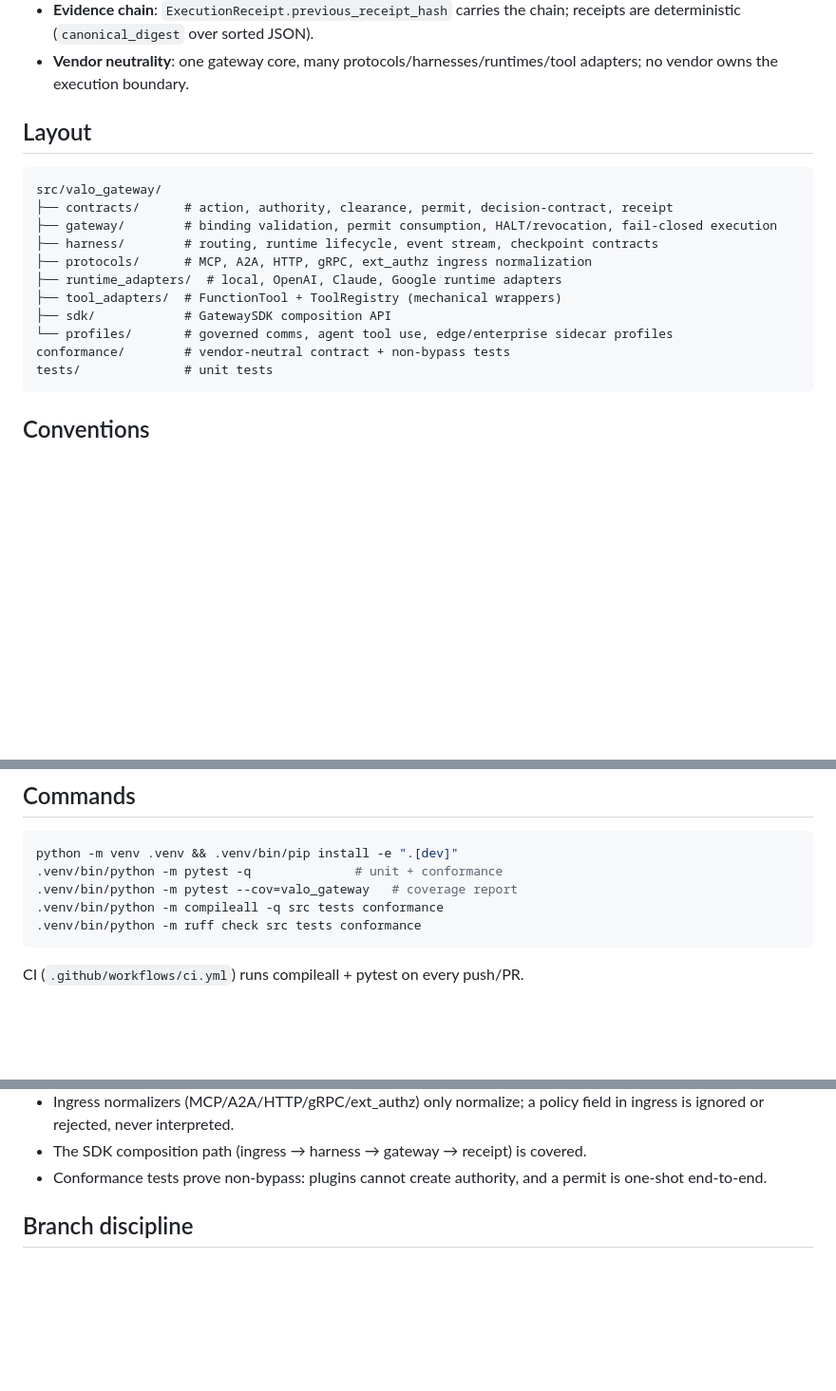
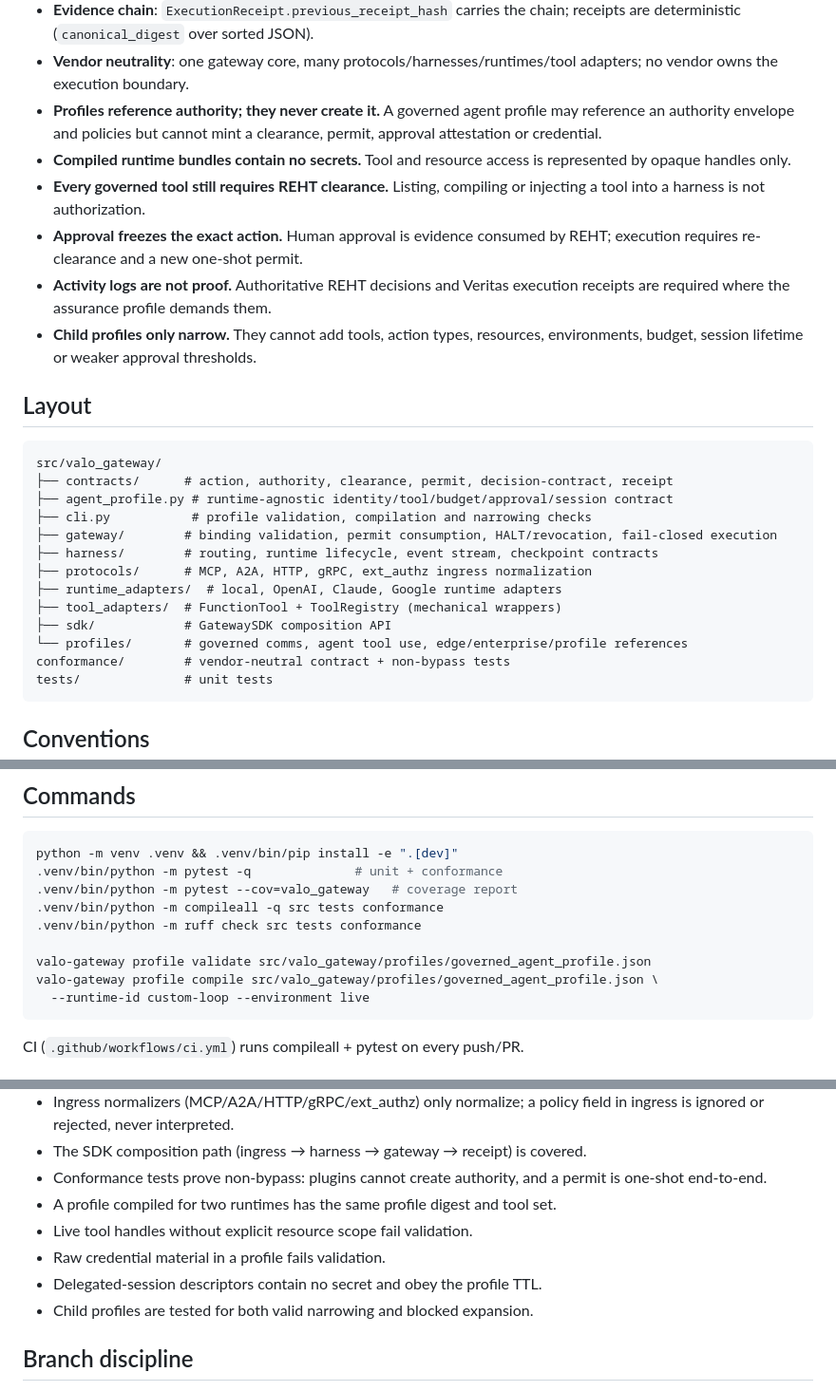
Before and after one commit to nsolland/valo-gateway, a Markdown page: AGENTS.md, 3 parts joined by grey strips. Shown at 95% size. Drawn GitHub-style; blank space fills up the shorter version.

Commit message:
docs: add governed profile development rules

````diff
--- a/AGENTS.md
+++ b/AGENTS.md
@@ -33,19 +33,34 @@ proposal -> VAIG evidence -> REHT clearance + execution permit
   chain; receipts are deterministic (`canonical_digest` over sorted JSON).
 - **Vendor neutrality**: one gateway core, many protocols/harnesses/runtimes/tool
   adapters; no vendor owns the execution boundary.
+- **Profiles reference authority; they never create it.** A governed agent
+  profile may reference an authority envelope and policies but cannot mint a
+  clearance, permit, approval attestation or credential.
+- **Compiled runtime bundles contain no secrets.** Tool and resource access is
+  represented by opaque handles only.
+- **Every governed tool still requires REHT clearance.** Listing, compiling or
+  injecting a tool into a harness is not authorization.
+- **Approval freezes the exact action.** Human approval is evidence consumed by
+  REHT; execution requires re-clearance and a new one-shot permit.
+- **Activity logs are not proof.** Authoritative REHT decisions and Veritas
+  execution receipts are required where the assurance profile demands them.
+- **Child profiles only narrow.** They cannot add tools, action types, resources,
+  environments, budget, session lifetime or weaker approval thresholds.
 
 ## Layout
 
 ```
 src/valo_gateway/
 ├── contracts/      # action, authority, clearance, permit, decision-contract, receipt
+├── agent_profile.py # runtime-agnostic identity/tool/budget/approval/session contract
+├── cli.py           # profile validation, compilation and narrowing checks
 ├── gateway/        # binding validation, permit consumption, HALT/revocation, fail-closed execution
 ├── harness/        # routing, runtime lifecycle, event stream, checkpoint contracts
 ├── protocols/      # MCP, A2A, HTTP, gRPC, ext_authz ingress normalization
 ├── runtime_adapters/  # local, OpenAI, Claude, Google runtime adapters
 ├── tool_adapters/  # FunctionTool + ToolRegistry (mechanical wrappers)
 ├── sdk/            # GatewaySDK composition API
-└── profiles/       # governed comms, agent tool use, edge/enterprise sidecar profiles
+└── profiles/       # governed comms, agent tool use, edge/enterprise/profile references
 conformance/        # vendor-neutral contract + non-bypass tests
 tests/              # unit tests
 ```
@@ -68,6 +83,10 @@ python -m venv .venv && .venv/bin/pip install -e ".[dev]"
 .venv/bin/python -m pytest --cov=valo_gateway   # coverage report
 .venv/bin/python -m compileall -q src tests conformance
 .venv/bin/python -m ruff check src tests conformance
+
+valo-gateway profile validate src/valo_gateway/profiles/governed_agent_profile.json
+valo-gateway profile compile src/valo_gateway/profiles/governed_agent_profile.json \
+  --runtime-id custom-loop --environment live
 ```
 
 CI (`.github/workflows/ci.yml`) runs compileall + pytest on every push/PR.
@@ -86,6 +105,11 @@ CI (`.github/workflows/ci.yml`) runs compileall + pytest on every push/PR.
 - The SDK composition path (ingress → harness → gateway → receipt) is covered.
 - Conformance tests prove non-bypass: plugins cannot create authority, and a
   permit is one-shot end-to-end.
+- A profile compiled for two runtimes has the same profile digest and tool set.
+- Live tool handles without explicit resource scope fail validation.
+- Raw credential material in a profile fails validation.
+- Delegated-session descriptors contain no secret and obey the profile TTL.
+- Child profiles are tested for both valid narrowing and blocked expansion.
 
 ## Branch discipline
 
````
